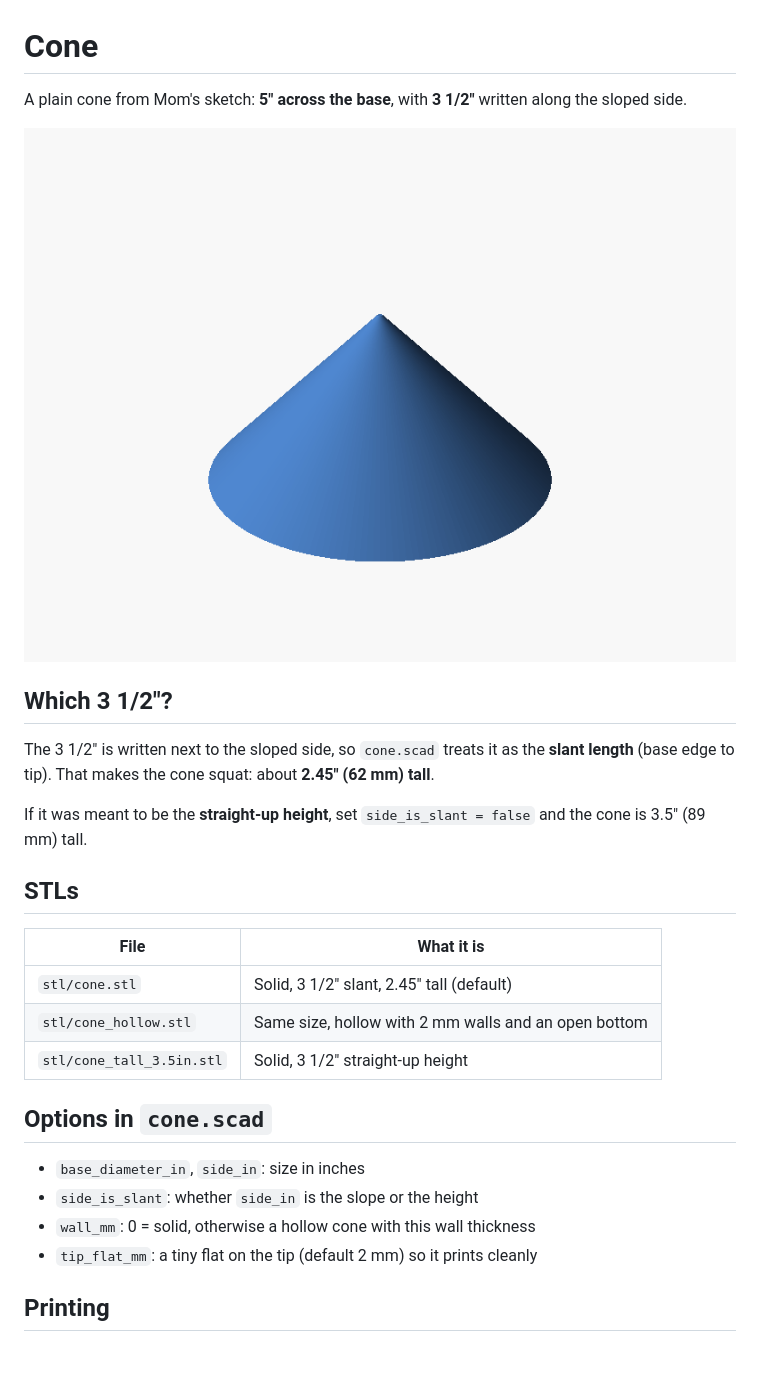
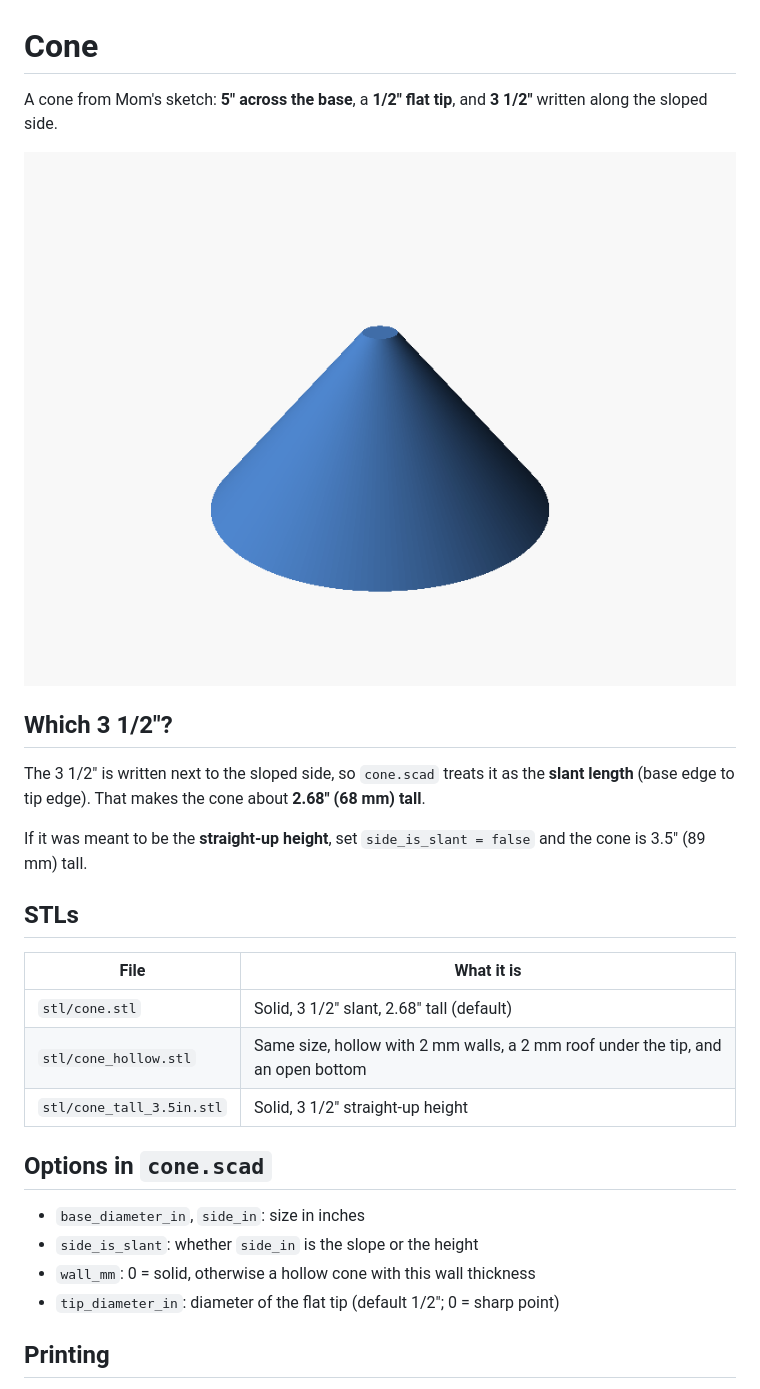
Before and after one commit to matuszeg/3d-modeling-stuff, a Markdown page: cone/README.md, the part around the change. GitHub-like rendering; pictures changed too: cone/images/cone.png; blank space fills up the shorter version.

Commit message:
Cone: 1/2in flat tip
Co-Authored-By: Claude Opus 5.5 <noreply@anthropic.com>
Claude-Session: https://claude.ai/code/session_01TCEUzjKzZrtw5pBrpKRYH6

```diff
--- a/cone/README.md
+++ b/cone/README.md
@@ -1,15 +1,15 @@
 # Cone
 
-A plain cone from Mom's sketch: **5" across the base**, with **3 1/2"** written
-along the sloped side.
+A cone from Mom's sketch: **5" across the base**, a **1/2" flat tip**, and
+**3 1/2"** written along the sloped side.
 
 ![cone](images/cone.png)
 
 ## Which 3 1/2"?
 
 The 3 1/2" is written next to the sloped side, so `cone.scad` treats it as the
-**slant length** (base edge to tip). That makes the cone squat: about
-**2.45" (62 mm) tall**.
+**slant length** (base edge to tip edge). That makes the cone about
+**2.68" (68 mm) tall**.
 
 If it was meant to be the **straight-up height**, set `side_is_slant = false`
 and the cone is 3.5" (89 mm) tall.
@@ -18,8 +18,8 @@ and the cone is 3.5" (89 mm) tall.
 
 | File | What it is |
 |---|---|
-| `stl/cone.stl` | Solid, 3 1/2" slant, 2.45" tall (default) |
-| `stl/cone_hollow.stl` | Same size, hollow with 2 mm walls and an open bottom |
+| `stl/cone.stl` | Solid, 3 1/2" slant, 2.68" tall (default) |
+| `stl/cone_hollow.stl` | Same size, hollow with 2 mm walls, a 2 mm roof under the tip, and an open bottom |
 | `stl/cone_tall_3.5in.stl` | Solid, 3 1/2" straight-up height |
 
 ## Options in `cone.scad`
@@ -27,7 +27,7 @@ and the cone is 3.5" (89 mm) tall.
 - `base_diameter_in`, `side_in`: size in inches
 - `side_is_slant`: whether `side_in` is the slope or the height
 - `wall_mm`: 0 = solid, otherwise a hollow cone with this wall thickness
-- `tip_flat_mm`: a tiny flat on the tip (default 2 mm) so it prints cleanly
+- `tip_diameter_in`: diameter of the flat tip (default 1/2"; 0 = sharp point)
 
 ## Printing
 
```
Also changed, not shown: 4 other files.
